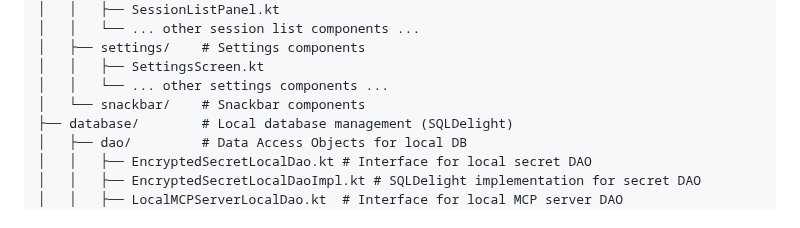
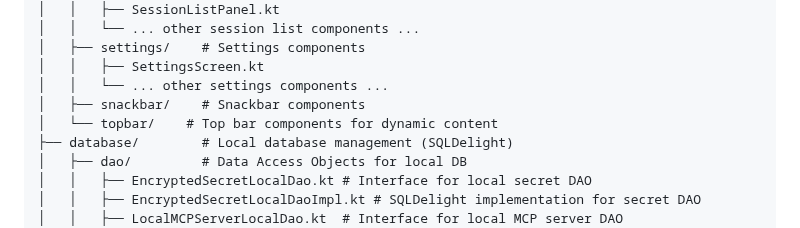
Before and after one commit to Torvian-eu/chatbot, a Markdown page: docs/Project and Package Structure.md, the part around the change. Drawn GitHub-style.

Commit message:
docs(structure): document topbar directory in ui
- Added `topbar/` to the `ui/` package structure documentation

```diff
--- a/docs/Project and Package Structure.md
+++ b/docs/Project and Package Structure.md
@@ -431,7 +431,8 @@ app/src/commonMain/kotlin/eu/torvian/chatbot/app/  # Common code for all app tar
 │   ├── settings/    # Settings components
 │   │   ├── SettingsScreen.kt
 │   │   └── ... other settings components ...
-│   └── snackbar/    # Snackbar components
+│   ├── snackbar/    # Snackbar components
+│   └── topbar/    # Top bar components for dynamic content
 ├── database/        # Local database management (SQLDelight)
 │   ├── dao/         # Data Access Objects for local DB
 │   │   ├── EncryptedSecretLocalDao.kt # Interface for local secret DAO
```
